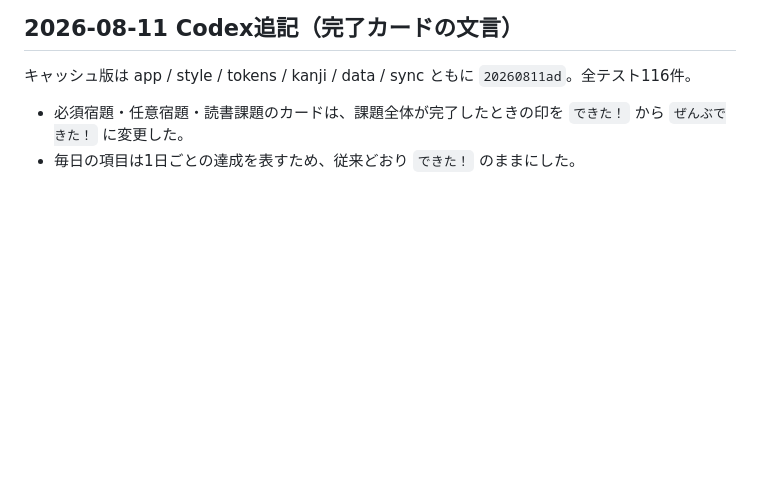
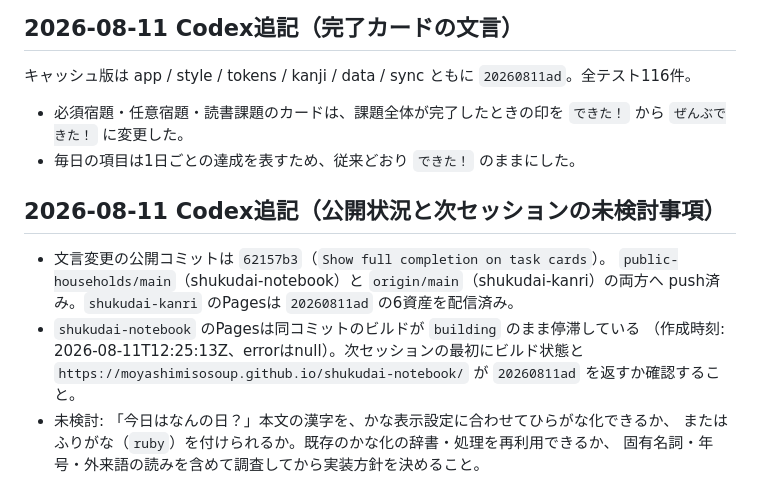
Before and after one commit to moyashimisosoup/shukudai-kanri, a Markdown page: CLAUDE_HANDOFF.md, the part around the change. GitHub-like rendering; blank space fills up the shorter version.

Commit message:
Record publication handoff

```diff
--- a/CLAUDE_HANDOFF.md
+++ b/CLAUDE_HANDOFF.md
@@ -1273,3 +1273,15 @@ devices更新・snapshot・Function自身の書き戻しは活動に数えない
 - 必須宿題・任意宿題・読書課題のカードは、課題全体が完了したときの印を
   `できた！` から `ぜんぶできた！` に変更した。
 - 毎日の項目は1日ごとの達成を表すため、従来どおり `できた！` のままにした。
+
+## 2026-08-11 Codex追記（公開状況と次セッションの未検討事項）
+
+- 文言変更の公開コミットは `62157b3`（`Show full completion on task cards`）。
+  `public-households/main`（shukudai-notebook）と `origin/main`（shukudai-kanri）の両方へ
+  push済み。`shukudai-kanri` のPagesは `20260811ad` の6資産を配信済み。
+- `shukudai-notebook` のPagesは同コミットのビルドが `building` のまま停滞している
+  （作成時刻: 2026-08-11T12:25:13Z、errorはnull）。次セッションの最初にビルド状態と
+  `https://moyashimisosoup.github.io/shukudai-notebook/` が `20260811ad` を返すか確認すること。
+- 未検討: 「今日はなんの日？」本文の漢字を、かな表示設定に合わせてひらがな化できるか、
+  またはふりがな（`ruby`）を付けられるか。既存のかな化の辞書・処理を再利用できるか、
+  固有名詞・年号・外来語の読みを含めて調査してから実装方針を決めること。
```
